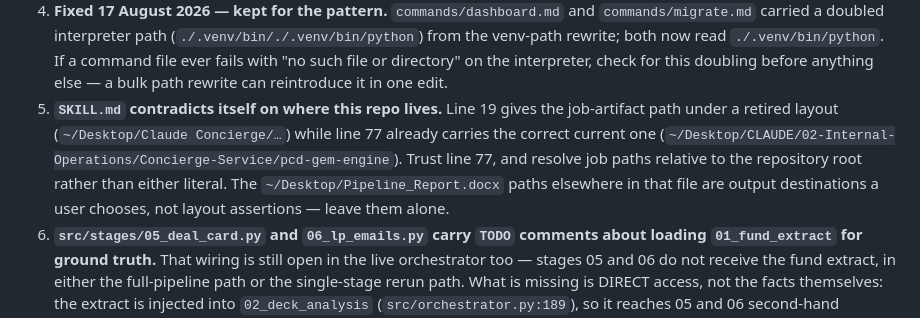
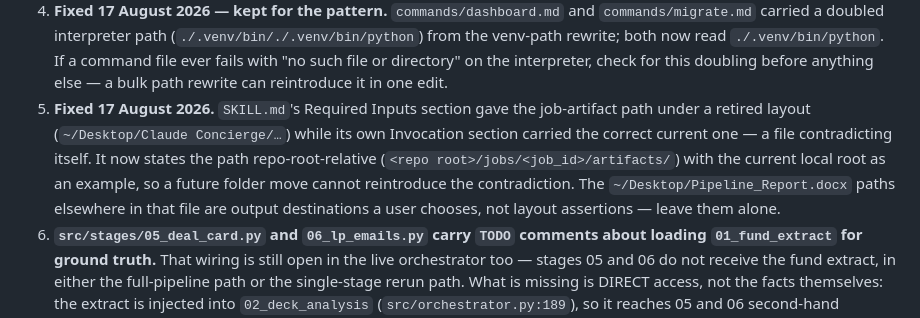
Before and after one commit to rmitchell-cpu/pcd-gem-engine, a Markdown page: CLAUDE.md, the part around the change. Drawn GitHub-style.

Commit message:
SKILL.md: resolve job-artifact paths from the repo root, not a remembered layout
The Required Inputs section gave jobs/<job_id>/artifacts/ under the retired
~/Desktop/Claude Concierge layout while the Invocation section already carried
the correct current root - one file contradicting itself (CLAUDE.md trap 5).
Now stated repo-root-relative with the current local root as an example, so a
future folder move cannot reintroduce the contradiction. Output-destination
paths (~/Desktop/Pipeline_Report.docx) untouched - user's choice, not layout.
Trap 5 marked fixed in the same commit.

Co-Authored-By: Claude Opus 5 (1M context) <noreply@anthropic.com>

```diff
--- a/CLAUDE.md
+++ b/CLAUDE.md
@@ -296,13 +296,14 @@ silently as a side effect of other work, and do not be misled by them.
    `./.venv/bin/python`. If a command file ever fails with "no such file or
    directory" on the interpreter, check for this doubling before anything else —
    a bulk path rewrite can reintroduce it in one edit.
-5. **`SKILL.md` contradicts itself on where this repo lives.** Line 19 gives the
+5. **Fixed 17 August 2026.** `SKILL.md`'s Required Inputs section gave the
    job-artifact path under a retired layout (`~/Desktop/Claude Concierge/…`) while
-   line 77 already carries the correct current one
-   (`~/Desktop/CLAUDE/02-Internal-Operations/Concierge-Service/pcd-gem-engine`).
-   Trust line 77, and resolve job paths relative to the repository root rather than
-   either literal. The `~/Desktop/Pipeline_Report.docx` paths elsewhere in that file
-   are output destinations a user chooses, not layout assertions — leave them alone.
+   its own Invocation section carried the correct current one — a file
+   contradicting itself. It now states the path repo-root-relative
+   (`<repo root>/jobs/<job_id>/artifacts/`) with the current local root as an
+   example, so a future folder move cannot reintroduce the contradiction. The
+   `~/Desktop/Pipeline_Report.docx` paths elsewhere in that file are output
+   destinations a user chooses, not layout assertions — leave them alone.
 6. **`src/stages/05_deal_card.py` and `06_lp_emails.py` carry `TODO` comments about
    loading `01_fund_extract` for ground truth.** That wiring is still open in the
    live orchestrator too — stages 05 and 06 do not receive the fund extract, in
```
Also changed, not shown: SKILL.md (+3 -3 lines).
